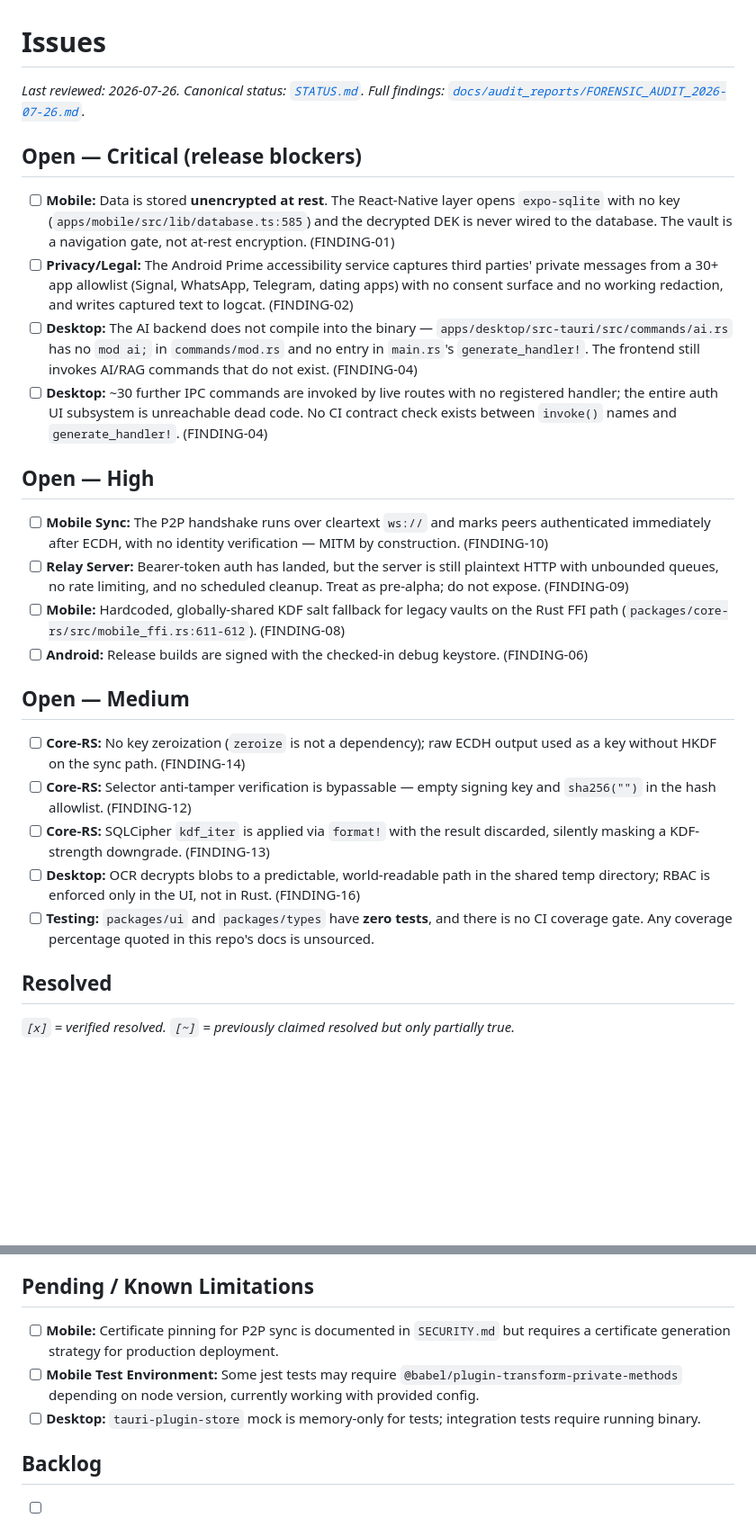
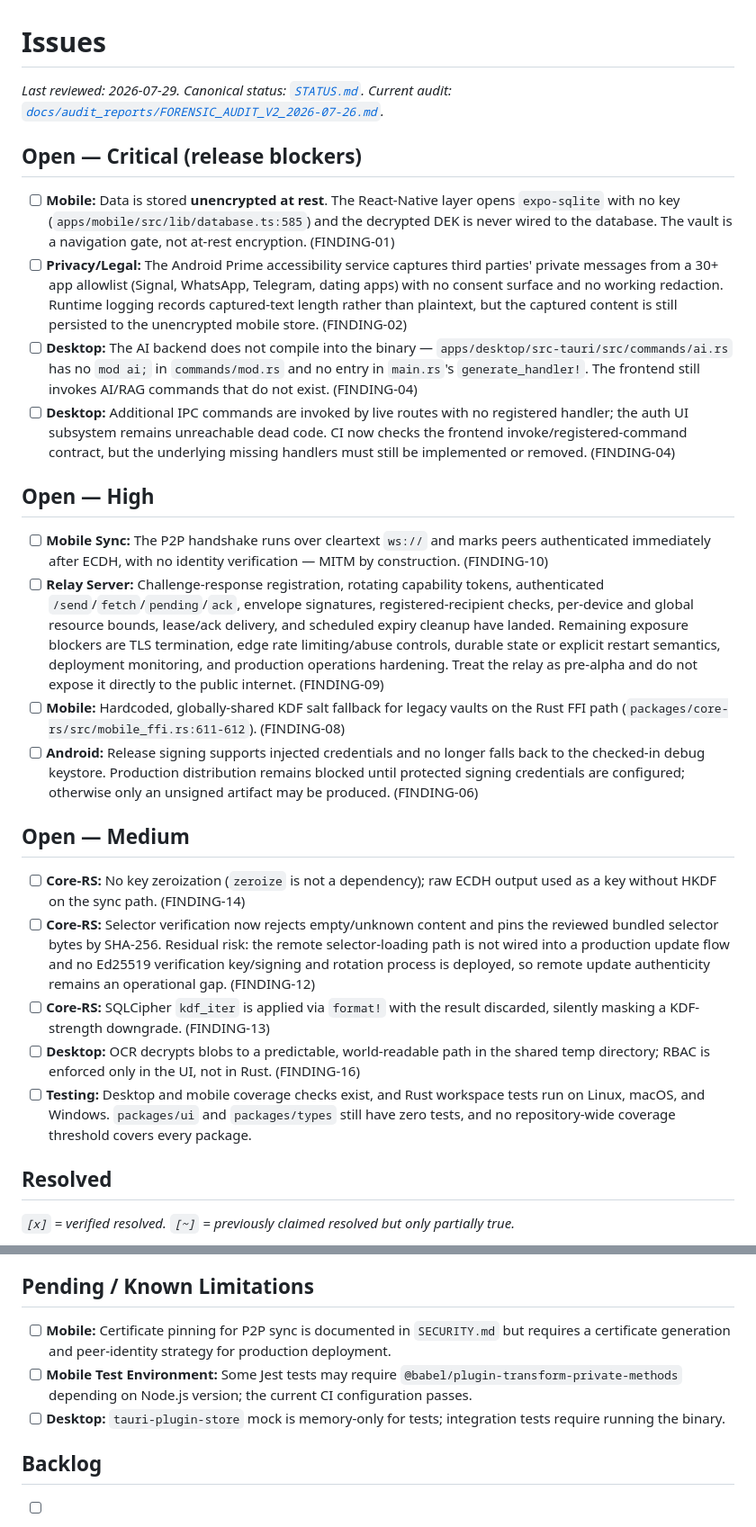
Before and after one commit to AmirrezaFarnamTaheri/Noteece, a Markdown page: ISSUES.md, 2 parts joined by grey strips. Shown at 90% size. Rendered like a GitHub page; blank space fills up the shorter version.

Commit message:
Reconcile security findings with implemented relay hardening

```diff
--- a/ISSUES.md
+++ b/ISSUES.md
@@ -1,29 +1,29 @@
 # Issues
 
-_Last reviewed: 2026-07-26. Canonical status: [`STATUS.md`](STATUS.md). Full
-findings: [`docs/audit_reports/FORENSIC_AUDIT_2026-07-26.md`](docs/audit_reports/FORENSIC_AUDIT_2026-07-26.md)._
+_Last reviewed: 2026-07-29. Canonical status: [`STATUS.md`](STATUS.md). Current audit:
+[`docs/audit_reports/FORENSIC_AUDIT_V2_2026-07-26.md`](docs/audit_reports/FORENSIC_AUDIT_V2_2026-07-26.md)._
 
 ## Open — Critical (release blockers)
 
 - [ ] **Mobile:** Data is stored **unencrypted at rest**. The React-Native layer opens `expo-sqlite` with no key (`apps/mobile/src/lib/database.ts:585`) and the decrypted DEK is never wired to the database. The vault is a navigation gate, not at-rest encryption. (FINDING-01)
-- [ ] **Privacy/Legal:** The Android Prime accessibility service captures third parties' private messages from a 30+ app allowlist (Signal, WhatsApp, Telegram, dating apps) with no consent surface and no working redaction, and writes captured text to logcat. (FINDING-02)
+- [ ] **Privacy/Legal:** The Android Prime accessibility service captures third parties' private messages from a 30+ app allowlist (Signal, WhatsApp, Telegram, dating apps) with no consent surface and no working redaction. Runtime logging records captured-text length rather than plaintext, but the captured content is still persisted to the unencrypted mobile store. (FINDING-02)
 - [ ] **Desktop:** The AI backend does not compile into the binary — `apps/desktop/src-tauri/src/commands/ai.rs` has no `mod ai;` in `commands/mod.rs` and no entry in `main.rs`'s `generate_handler!`. The frontend still invokes AI/RAG commands that do not exist. (FINDING-04)
-- [ ] **Desktop:** ~30 further IPC commands are invoked by live routes with no registered handler; the entire auth UI subsystem is unreachable dead code. No CI contract check exists between `invoke()` names and `generate_handler!`. (FINDING-04)
+- [ ] **Desktop:** Additional IPC commands are invoked by live routes with no registered handler; the auth UI subsystem remains unreachable dead code. CI now checks the frontend invoke/registered-command contract, but the underlying missing handlers must still be implemented or removed. (FINDING-04)
 
 ## Open — High
 
 - [ ] **Mobile Sync:** The P2P handshake runs over cleartext `ws://` and marks peers authenticated immediately after ECDH, with no identity verification — MITM by construction. (FINDING-10)
-- [ ] **Relay Server:** Bearer-token auth has landed, but the server is still plaintext HTTP with unbounded queues, no rate limiting, and no scheduled cleanup. Treat as pre-alpha; do not expose. (FINDING-09)
+- [ ] **Relay Server:** Challenge-response registration, rotating capability tokens, authenticated `/send`/`fetch`/`pending`/`ack`, envelope signatures, registered-recipient checks, per-device and global resource bounds, lease/ack delivery, and scheduled expiry cleanup have landed. Remaining exposure blockers are TLS termination, edge rate limiting/abuse controls, durable state or explicit restart semantics, deployment monitoring, and production operations hardening. Treat the relay as pre-alpha and do not expose it directly to the public internet. (FINDING-09)
 - [ ] **Mobile:** Hardcoded, globally-shared KDF salt fallback for legacy vaults on the Rust FFI path (`packages/core-rs/src/mobile_ffi.rs:611-612`). (FINDING-08)
-- [ ] **Android:** Release builds are signed with the checked-in debug keystore. (FINDING-06)
+- [ ] **Android:** Release signing supports injected credentials and no longer falls back to the checked-in debug keystore. Production distribution remains blocked until protected signing credentials are configured; otherwise only an unsigned artifact may be produced. (FINDING-06)
 
 ## Open — Medium
 
 - [ ] **Core-RS:** No key zeroization (`zeroize` is not a dependency); raw ECDH output used as a key without HKDF on the sync path. (FINDING-14)
-- [ ] **Core-RS:** Selector anti-tamper verification is bypassable — empty signing key and `sha256("")` in the hash allowlist. (FINDING-12)
+- [ ] **Core-RS:** Selector verification now rejects empty/unknown content and pins the reviewed bundled selector bytes by SHA-256. Residual risk: the remote selector-loading path is not wired into a production update flow and no Ed25519 verification key/signing and rotation process is deployed, so remote update authenticity remains an operational gap. (FINDING-12)
 - [ ] **Core-RS:** SQLCipher `kdf_iter` is applied via `format!` with the result discarded, silently masking a KDF-strength downgrade. (FINDING-13)
 - [ ] **Desktop:** OCR decrypts blobs to a predictable, world-readable path in the shared temp directory; RBAC is enforced only in the UI, not in Rust. (FINDING-16)
-- [ ] **Testing:** `packages/ui` and `packages/types` have **zero tests**, and there is no CI coverage gate. Any coverage percentage quoted in this repo's docs is unsourced.
+- [ ] **Testing:** Desktop and mobile coverage checks exist, and Rust workspace tests run on Linux, macOS, and Windows. `packages/ui` and `packages/types` still have zero tests, and no repository-wide coverage threshold covers every package.
 
 ## Resolved
 
@@ -46,9 +46,9 @@ _`[x]` = verified resolved. `[~]` = previously claimed resolved but only partial
 
 ## Pending / Known Limitations
 
-- [ ] **Mobile:** Certificate pinning for P2P sync is documented in `SECURITY.md` but requires a certificate generation strategy for production deployment.
-- [ ] **Mobile Test Environment:** Some jest tests may require `@babel/plugin-transform-private-methods` depending on node version, currently working with provided config.
-- [ ] **Desktop:** `tauri-plugin-store` mock is memory-only for tests; integration tests require running binary.
+- [ ] **Mobile:** Certificate pinning for P2P sync is documented in `SECURITY.md` but requires a certificate generation and peer-identity strategy for production deployment.
+- [ ] **Mobile Test Environment:** Some Jest tests may require `@babel/plugin-transform-private-methods` depending on Node.js version; the current CI configuration passes.
+- [ ] **Desktop:** `tauri-plugin-store` mock is memory-only for tests; integration tests require running the binary.
 
 ## Backlog
 
```
